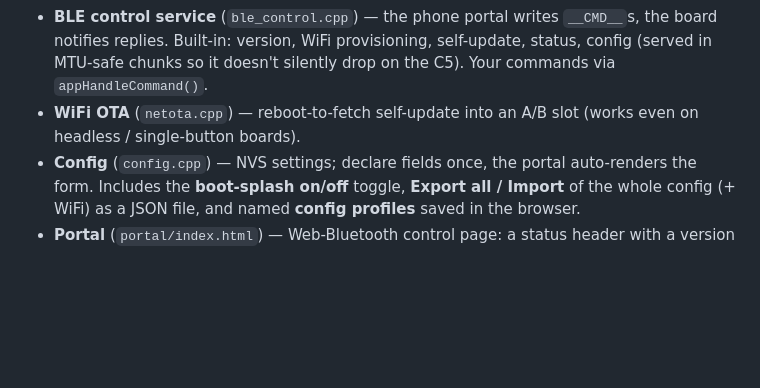
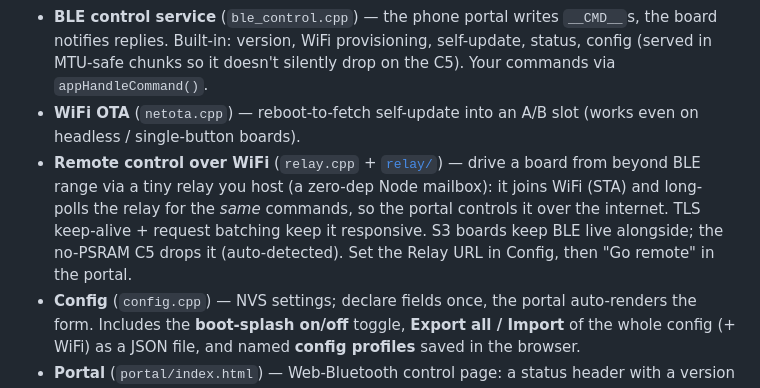
Before and after one commit to whitewhidow/esp32-board-app-template, a Markdown page: README.md, the part around the change. Drawn GitHub-style; blank space fills up the shorter version.

Commit message:
docs: document the WiFi relay remote-control feature (README + GOTCHAS)

```diff
--- a/README.md
+++ b/README.md
@@ -21,6 +21,11 @@ them as a worked example.
   via `appHandleCommand()`.
 - **WiFi OTA** (`netota.cpp`) — reboot-to-fetch self-update into an A/B slot (works even
   on headless / single-button boards).
+- **Remote control over WiFi** (`relay.cpp` + [`relay/`](relay/)) — drive a board from beyond
+  BLE range via a tiny relay you host (a zero-dep Node mailbox): it joins WiFi (STA) and
+  long-polls the relay for the *same* commands, so the portal controls it over the internet.
+  TLS keep-alive + request batching keep it responsive. S3 boards keep BLE live alongside; the
+  no-PSRAM C5 drops it (auto-detected). Set the Relay URL in Config, then "Go remote" in the portal.
 - **Config** (`config.cpp`) — NVS settings; declare fields once, the portal auto-renders
   the form. Includes the **boot-splash on/off** toggle, **Export all / Import** of the whole
   config (+ WiFi) as a JSON file, and named **config profiles** saved in the browser.
```
Also changed, not shown: GOTCHAS.md (+9 -0 lines).
